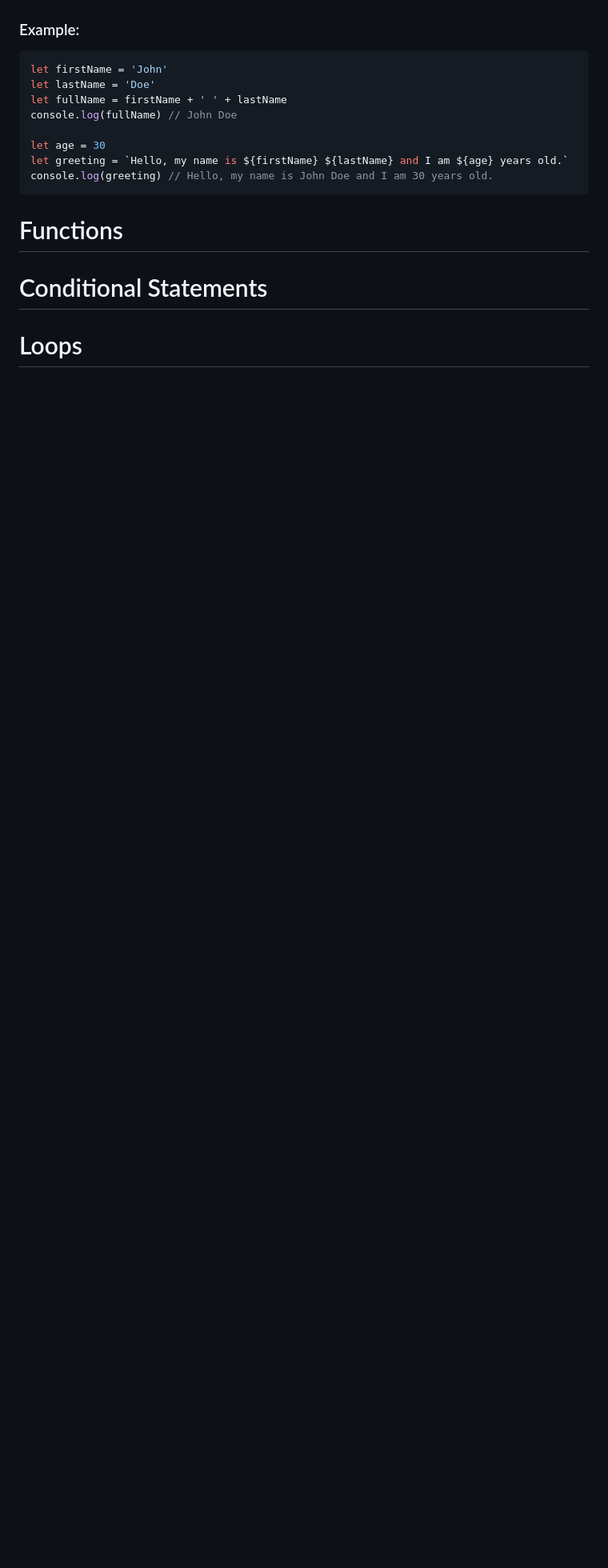
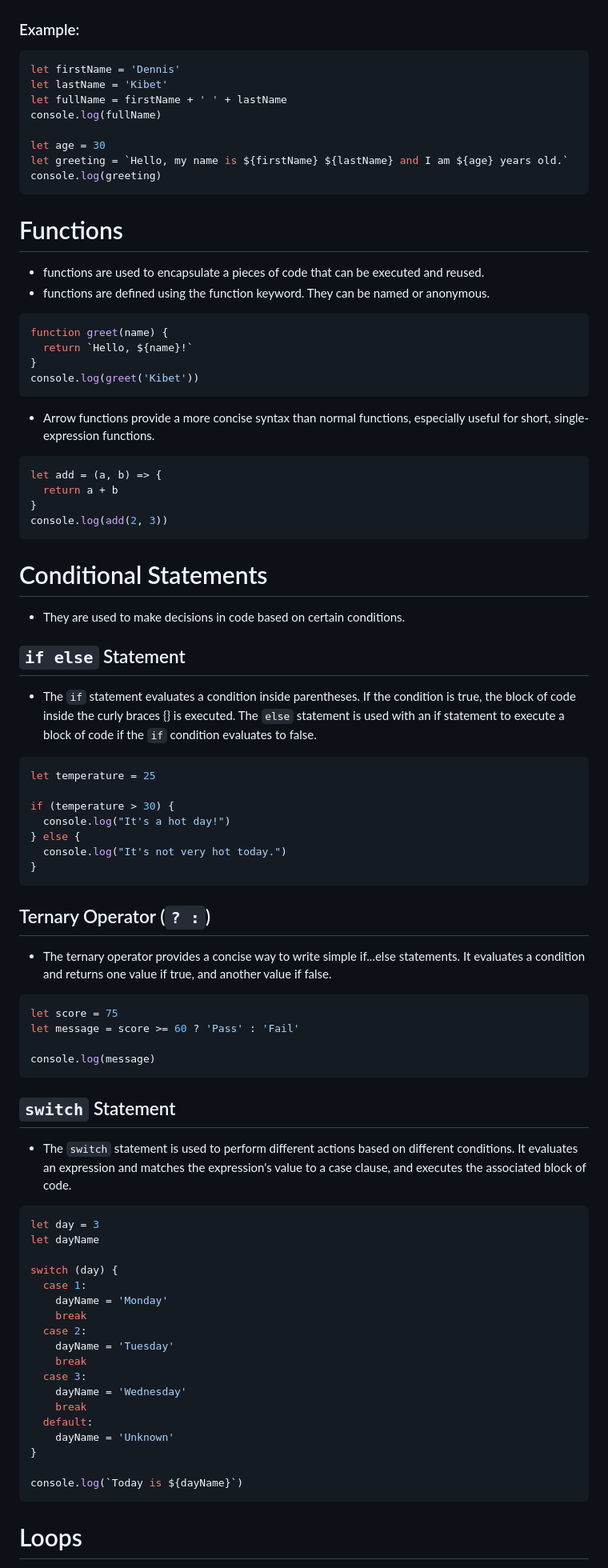
Before and after one commit to DennisRono/intro-to-js, a Markdown page: README.md, the part around one of its changes. Shown at 80% size. Drawn GitHub-style; blank space fills up the shorter version.

````diff
--- a/README.md
+++ b/README.md
@@ -261,19 +263,90 @@ These operations are used to manipulate and combine strings.
 ### Example:
 
 ```javascript
-let firstName = 'John'
-let lastName = 'Doe'
+let firstName = 'Dennis'
+let lastName = 'Kibet'
 let fullName = firstName + ' ' + lastName
-console.log(fullName) // John Doe
+console.log(fullName)
 
 let age = 30
 let greeting = `Hello, my name is ${firstName} ${lastName} and I am ${age} years old.`
-console.log(greeting) // Hello, my name is John Doe and I am 30 years old.
+console.log(greeting)
 ```
 
 # Functions
 
+- functions are used to encapsulate a pieces of code that can be executed and reused.
+- functions are defined using the function keyword. They can be named or anonymous.
+
+```javascript
+function greet(name) {
+  return `Hello, ${name}!`
+}
+console.log(greet('Kibet'))
+```
+
+- Arrow functions provide a more concise syntax than normal functions, especially useful for short, single-expression functions.
+
+```javascript
+let add = (a, b) => {
+  return a + b
+}
+console.log(add(2, 3))
+```
+
 # Conditional Statements
+
+- They are used to make decisions in code based on certain conditions.
+
+## `if else` Statement
+
+- The `if` statement evaluates a condition inside parentheses. If the condition is true, the block of code inside the curly braces {} is executed. The `else` statement is used with an if statement to execute a block of code if the `if` condition evaluates to false.
+
+```javascript
+let temperature = 25
+
+if (temperature > 30) {
+  console.log("It's a hot day!")
+} else {
+  console.log("It's not very hot today.")
+}
+```
+
+## Ternary Operator (`? :`)
+
+- The ternary operator provides a concise way to write simple if...else statements. It evaluates a condition and returns one value if true, and another value if false.
+
+```javascript
+let score = 75
+let message = score >= 60 ? 'Pass' : 'Fail'
+
+console.log(message)
+```
+
+## `switch` Statement
+
+- The `switch` statement is used to perform different actions based on different conditions. It evaluates an expression and matches the expression's value to a case clause, and executes the associated block of code.
+
+```javascript
+let day = 3
+let dayName
+
+switch (day) {
+  case 1:
+    dayName = 'Monday'
+    break
+  case 2:
+    dayName = 'Tuesday'
+    break
+  case 3:
+    dayName = 'Wednesday'
+    break
+  default:
+    dayName = 'Unknown'
+}
+
+console.log(`Today is ${dayName}`)
+```
 
 # Loops
 
````
Also changed, not shown: other parts of README.md (+165 -3 lines).
